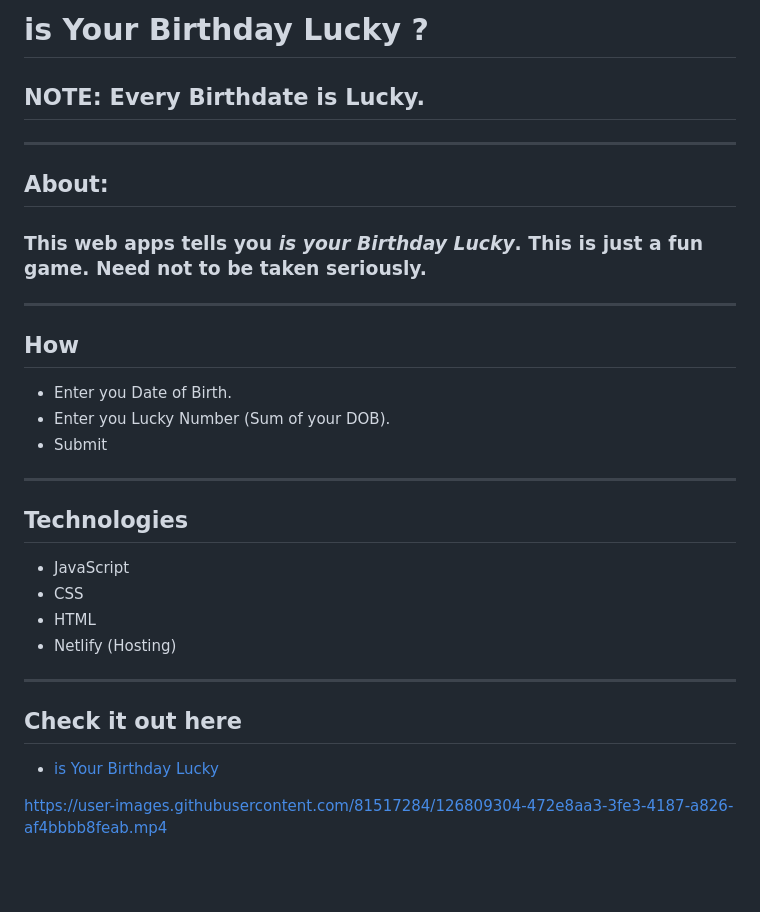
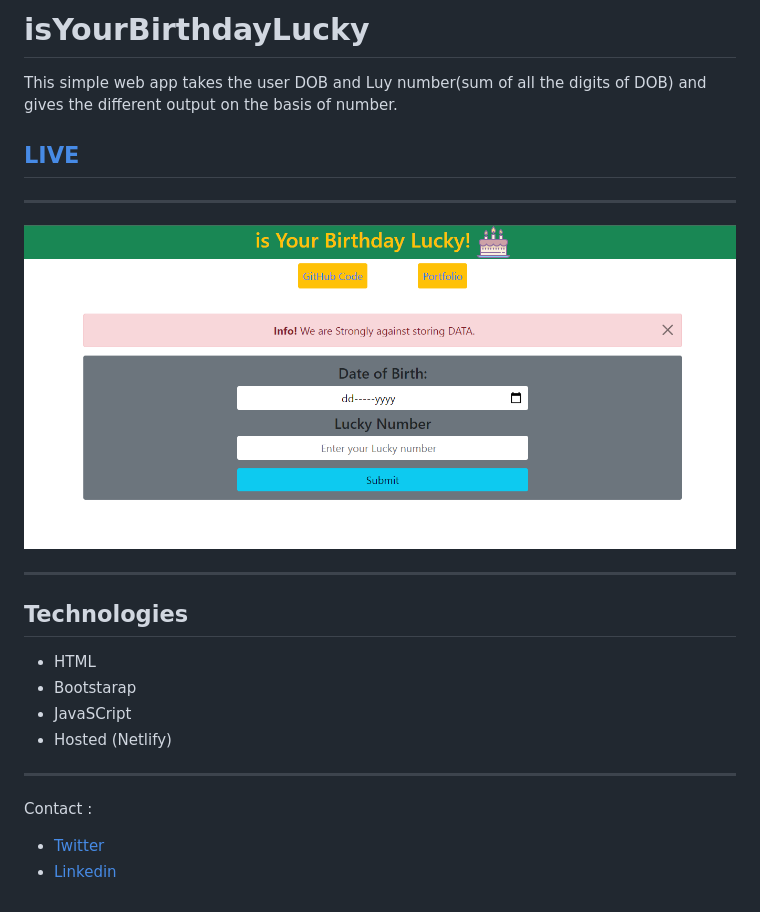
Before and after one commit to VanshSh/isYourBirthDayLucky, a Markdown page: readme.md, the part around the change. GitHub-like rendering; pictures changed too: images/isYourBirthdayLucky.png (added); blank space fills up the shorter version.

Commit message:
Refact: Refactored the old code. Description: Added README file with project image and live website link.

```diff
--- a/readme.md
+++ b/readme.md
@@ -1,35 +1,25 @@
-# is Your Birthday Lucky ?
+# isYourBirthdayLucky
 
-## NOTE: Every Birthdate is Lucky.
+This simple web app takes the user DOB and Luy number(sum of all the digits of DOB) and gives the different output on the basis of number.
+
+## [LIVE](https://isyourbirthdayluckybyvanshsharma.netlify.app/)
 
 ---
 
-## About:
-
-### This web apps tells you **_is your Birthday Lucky_**. This is just a fun game. Need not to be taken seriously.
-
-
-
-
----
-
-## How
-
-- Enter you Date of Birth.
-- Enter you Lucky Number (Sum of your DOB).
-- Submit
+![Demo](./images/isYourBirthdayLucky.png)
 
 ---
 
 ## Technologies
 
-- JavaScript
-- CSS
 - HTML
-- Netlify (Hosting)
+- Bootstarap
+- JavaSCript
+- Hosted (Netlify)
 
 ---
-## Check it out here
-- [is Your Birthday Lucky](https://isyourbirthdayluckybyvanshsharma.netlify.app/)
 
-https://user-images.githubusercontent.com/81517284/126809304-472e8aa3-3fe3-4187-a826-af4bbbb8feab.mp4
+Contact :
+
+- [Twitter](https://twitter.com/Vanshsh2701)
+- [Linkedin](https://www.linkedin.com/in/vanshsharma27/)
```
Also changed, not shown: 4 other files.
